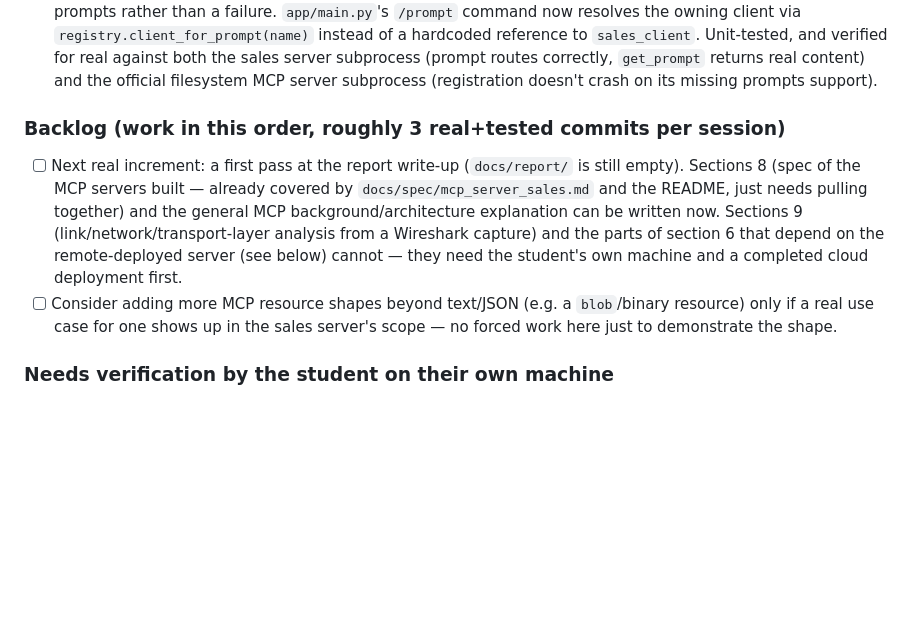
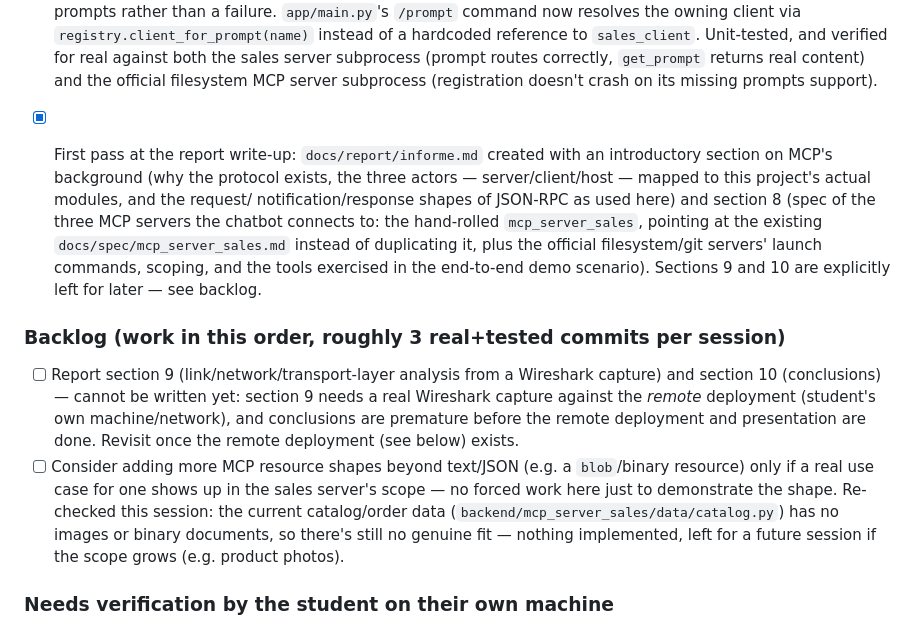
Before and after one commit to jlope384/Proyecto-1-redes, a Markdown page: docs/progress.md, the part around the change. Rendered like a GitHub page; blank space fills up the shorter version.

Commit message:
Update progress log: report intro and section 8 done

```diff
--- a/docs/progress.md
+++ b/docs/progress.md
@@ -109,18 +109,27 @@ Read this file at the start of every autonomous session and update the Status se
       Unit-tested, and verified for real against both the sales server subprocess (prompt
       routes correctly, `get_prompt` returns real content) and the official filesystem MCP
       server subprocess (registration doesn't crash on its missing prompts support).
+- [x] First pass at the report write-up: `docs/report/informe.md` created with an
+      introductory section on MCP's background (why the protocol exists, the three actors —
+      server/client/host — mapped to this project's actual modules, and the request/
+      notification/response shapes of JSON-RPC as used here) and section 8 (spec of the three
+      MCP servers the chatbot connects to: the hand-rolled `mcp_server_sales`, pointing at the
+      existing `docs/spec/mcp_server_sales.md` instead of duplicating it, plus the official
+      filesystem/git servers' launch commands, scoping, and the tools exercised in the
+      end-to-end demo scenario). Sections 9 and 10 are explicitly left for later — see backlog.
 
 ### Backlog (work in this order, roughly 3 real+tested commits per session)
-- [ ] Next real increment: a first pass at the report write-up (`docs/report/` is still empty).
-      Sections 8 (spec of the MCP servers built — already covered by
-      `docs/spec/mcp_server_sales.md` and the README, just needs pulling together) and the
-      general MCP background/architecture explanation can be written now. Sections 9
-      (link/network/transport-layer analysis from a Wireshark capture) and the parts of section
-      6 that depend on the remote-deployed server (see below) cannot — they need the student's
-      own machine and a completed cloud deployment first.
+- [ ] Report section 9 (link/network/transport-layer analysis from a Wireshark capture) and
+      section 10 (conclusions) — cannot be written yet: section 9 needs a real Wireshark
+      capture against the *remote* deployment (student's own machine/network), and conclusions
+      are premature before the remote deployment and presentation are done. Revisit once the
+      remote deployment (see below) exists.
 - [ ] Consider adding more MCP resource shapes beyond text/JSON (e.g. a `blob`/binary resource)
       only if a real use case for one shows up in the sales server's scope — no forced work here
-      just to demonstrate the shape.
+      just to demonstrate the shape. Re-checked this session: the current catalog/order data
+      (`backend/mcp_server_sales/data/catalog.py`) has no images or binary documents, so there's
+      still no genuine fit — nothing implemented, left for a future session if the scope grows
+      (e.g. product photos).
 
 ### Needs verification by the student on their own machine
 - Full live run of `python -m app.main` with a real Ollama server: the sandbox this session ran
```
